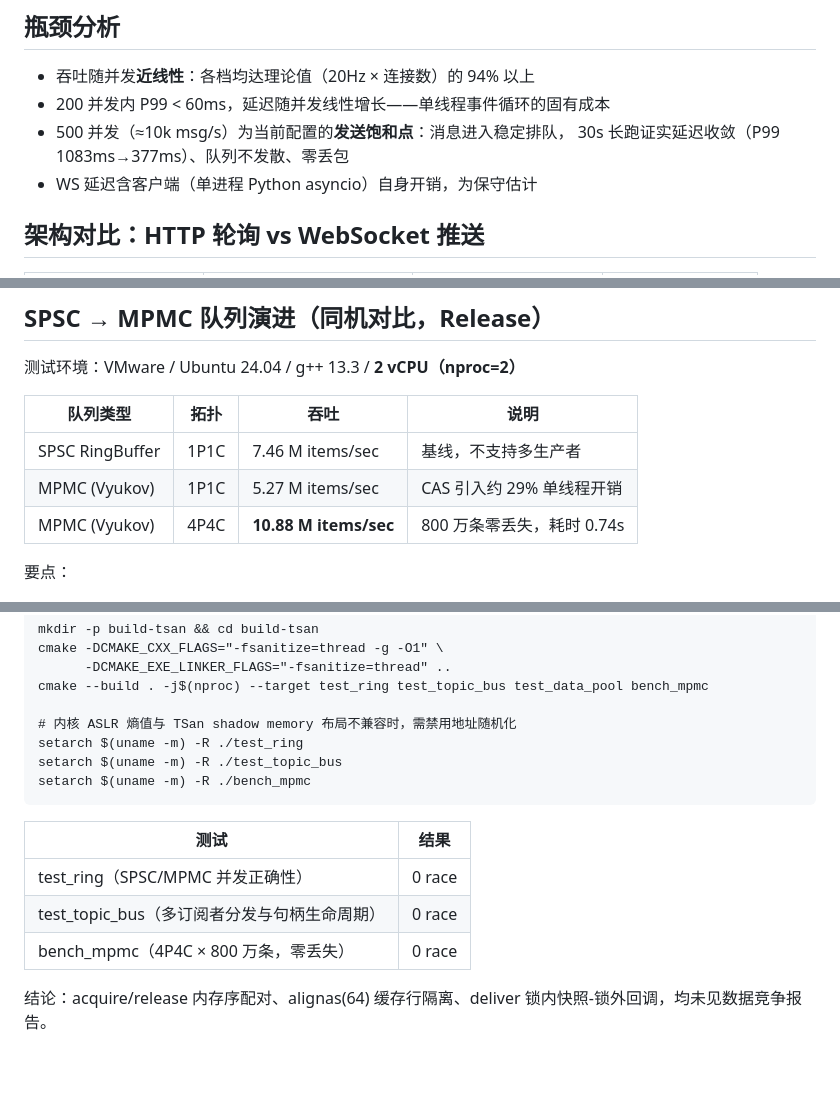
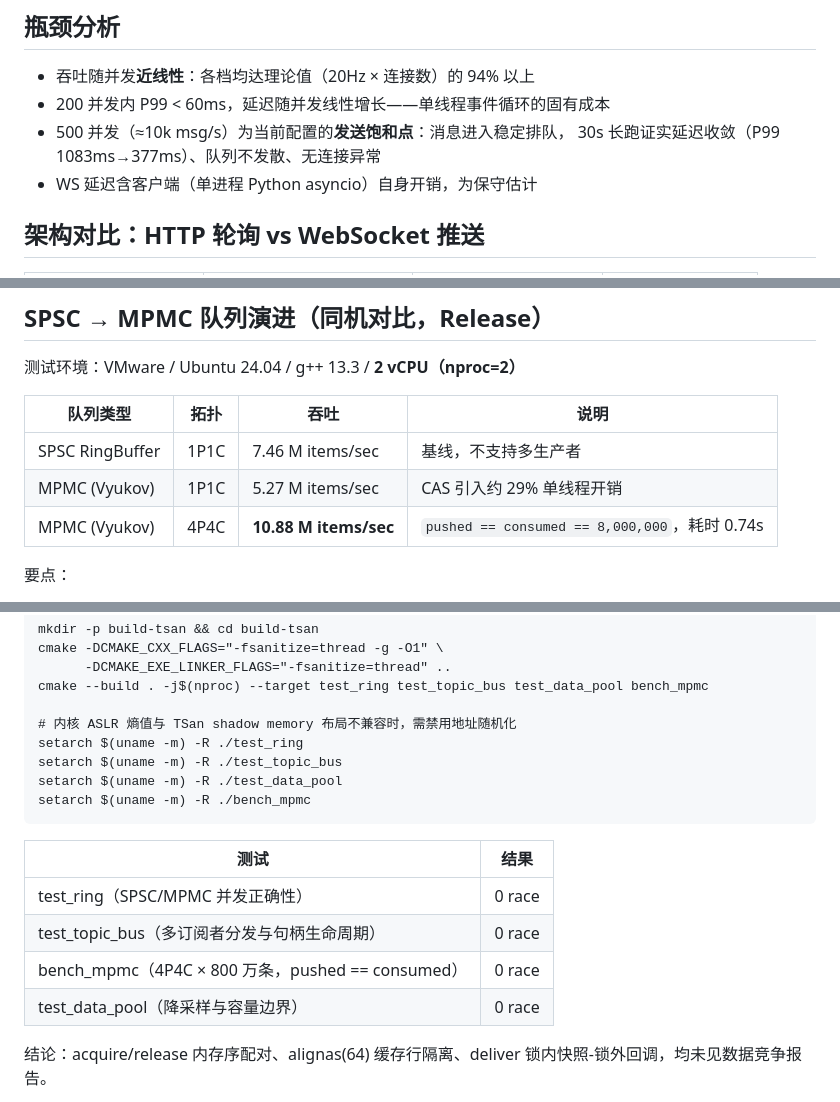
Before and after one commit to YJH-Max/vehicle-dashboard, a Markdown page: docs/benchmark.md, 3 parts joined by grey strips. Rendered like a GitHub page; blank space fills up the shorter version.

```diff
--- a/docs/benchmark.md
+++ b/docs/benchmark.md
@@ -27,7 +27,7 @@
 - 吞吐随并发**近线性**：各档均达理论值（20Hz × 连接数）的 94% 以上
 - 200 并发内 P99 < 60ms，延迟随并发线性增长——单线程事件循环的固有成本
 - 500 并发（≈10k msg/s）为当前配置的**发送饱和点**：消息进入稳定排队，
-  30s 长跑证实延迟收敛（P99 1083ms→377ms）、队列不发散、零丢包
+  30s 长跑证实延迟收敛（P99 1083ms→377ms）、队列不发散、无连接异常
 - WS 延迟含客户端（单进程 Python asyncio）自身开销，为保守估计
 
 ## 架构对比：HTTP 轮询 vs WebSocket 推送
@@ -48,7 +48,7 @@
 |---------|------|------|------|
 | SPSC RingBuffer | 1P1C | 7.46 M items/sec | 基线，不支持多生产者 |
 | MPMC (Vyukov) | 1P1C | 5.27 M items/sec | CAS 引入约 29% 单线程开销 |
-| MPMC (Vyukov) | 4P4C | **10.88 M items/sec** | 800 万条零丢失，耗时 0.74s |
+| MPMC (Vyukov) | 4P4C | **10.88 M items/sec** | `pushed == consumed == 8,000,000`，耗时 0.74s |
 
 要点：
 
@@ -108,13 +108,15 @@
     # 内核 ASLR 熵值与 TSan shadow memory 布局不兼容时，需禁用地址随机化
     setarch $(uname -m) -R ./test_ring
     setarch $(uname -m) -R ./test_topic_bus
+    setarch $(uname -m) -R ./test_data_pool
     setarch $(uname -m) -R ./bench_mpmc
 
 | 测试 | 结果 |
 |------|------|
 | test_ring（SPSC/MPMC 并发正确性） | 0 race |
 | test_topic_bus（多订阅者分发与句柄生命周期） | 0 race |
-| bench_mpmc（4P4C × 800 万条，零丢失） | 0 race |
+| bench_mpmc（4P4C × 800 万条，pushed == consumed） | 0 race |
+| test_data_pool（降采样与容量边界） | 0 race |
 
 结论：acquire/release 内存序配对、alignas(64) 缓存行隔离、deliver 锁内快照-锁外回调，均未见数据竞争报告。
 
```
Also changed, not shown: README.md (+3 -3 lines).
